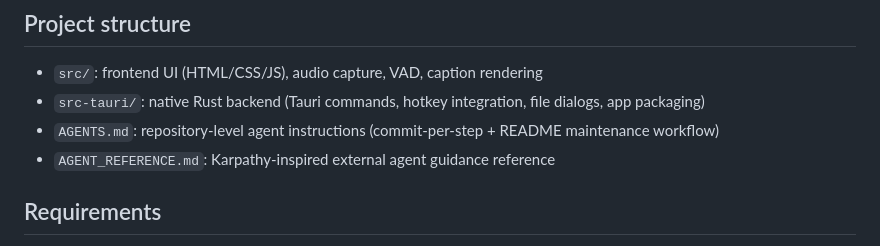
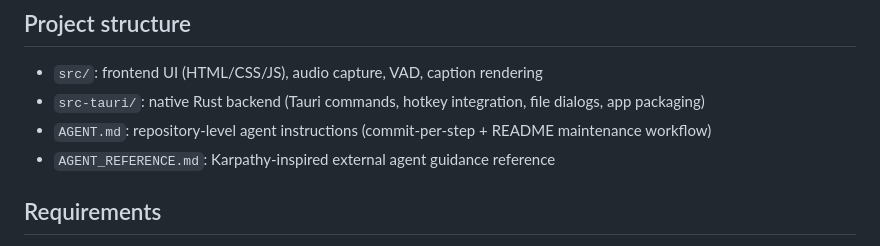
Before and after one commit to Championzb/church-live-audio-stream-translate, a Markdown page: README.md, the part around the change. Rendered like a GitHub page.

Commit message:
docs: rename AGENTS.md to AGENT.md

```diff
--- a/README.md
+++ b/README.md
@@ -34,7 +34,7 @@ Desktop subtitle app for Windows and macOS using Tauri.
 
 - `src/`: frontend UI (HTML/CSS/JS), audio capture, VAD, caption rendering
 - `src-tauri/`: native Rust backend (Tauri commands, hotkey integration, file dialogs, app packaging)
-- `AGENTS.md`: repository-level agent instructions (commit-per-step + README maintenance workflow)
+- `AGENT.md`: repository-level agent instructions (commit-per-step + README maintenance workflow)
 - `AGENT_REFERENCE.md`: Karpathy-inspired external agent guidance reference
 
 ## Requirements
```
Also changed, not shown: AGENT.md (renamed from AGENTS.md).
